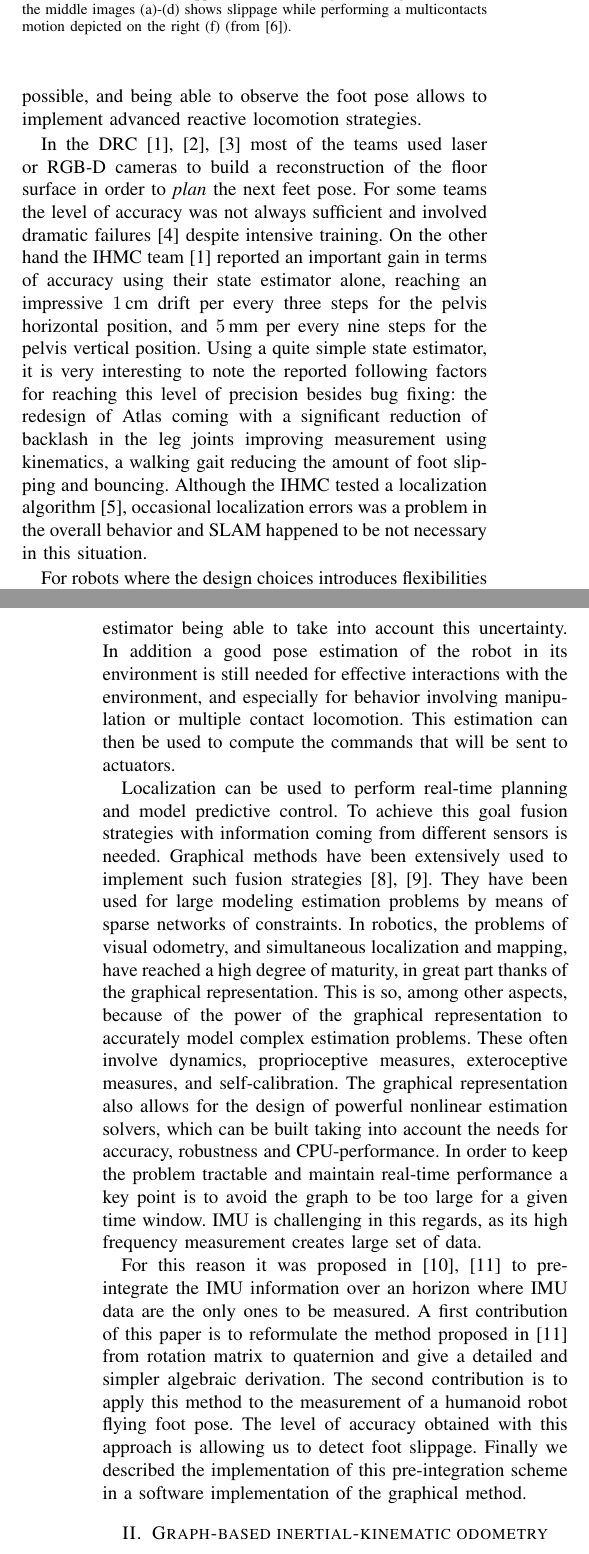
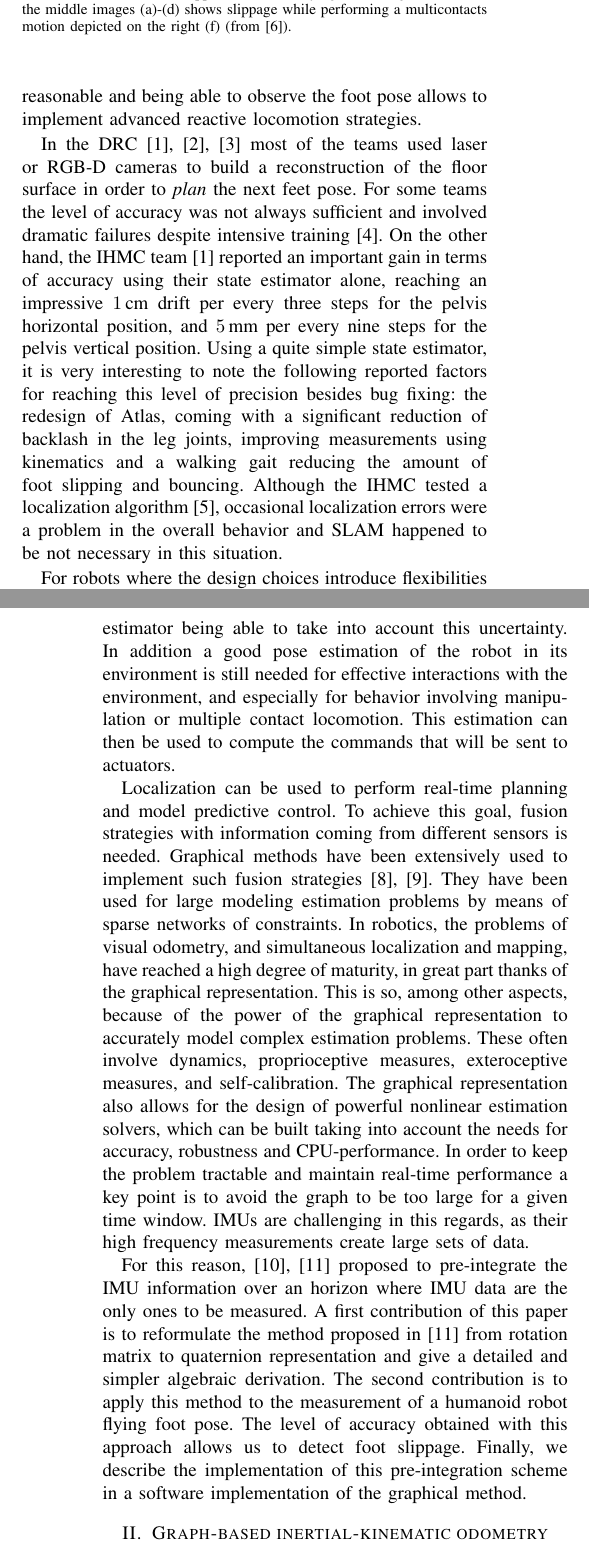
Before and after one commit to nmansard/humanoid-odomimu, a LaTeX paper (main.tex, which reads introduction.tex): two parts of the columns of pages 1 and 2 of 7, joined at a grey line, cut so that both start at the same text. Compiled offline with pdfLaTeX.

Commit message:
angel corrections

```diff
--- a/introduction.tex
+++ b/introduction.tex
@@ -7,19 +8,15 @@ The quality of this information is also known to be sensor specifications depend
 this dependency over time with loop closure strategies. However, other strategies are required to comply with the particularities of legged locomotion and physical interactions in unstructured environments.
 This is particularly necessary in outdoor or industrial applications with cluttered environment.
-In this case assuming flat floor is not always possible, and being able to observe the foot pose allows to implement advanced
-reactive locomotion strategies.
+In this case, assuming a flat floor is not always reasonable and being able to observe the foot pose allows to implement advanced reactive locomotion strategies.
 
 In the DRC \cite{Johnson:jof:2016,Marion:jof:2017,Karumanchi:jof:2017} most of the teams used laser or RGB-D cameras to build a reconstruction of the floor surface in order to \emph{plan}
-the next feet pose. For some teams the level of accuracy was not always sufficient and involved dramatic failures \cite{Kaneko:ichr:2015}
-despite intensive training.
-On the other hand the IHMC team \cite{Johnson:jof:2016} reported an important gain in terms of accuracy using their state estimator alone,
+the next feet pose. For some teams the level of accuracy was not always sufficient and involved dramatic failures despite intensive training \cite{Kaneko:ichr:2015}.
+On the other hand, the IHMC team \cite{Johnson:jof:2016} reported an important gain in terms of accuracy using their state estimator alone,
 reaching an impressive $1$\,cm drift per every three steps for the pelvis horizontal position,
-and $5$\,mm per every nine steps for the pelvis vertical position. Using a quite simple state estimator,
-it is very interesting to note the reported following factors for reaching this level of precision besides bug fixing:
-the redesign of Atlas coming with a significant reduction of backlash in the leg joints improving measurement
-using kinematics, a walking gait reducing the amount of foot slipping and bouncing.
-Although the IHMC tested a localization algorithm \cite{Pomerlau:ar:2013}, occasional localization errors was
-a problem in the overall behavior and SLAM happened to be not necessary in this situation.
+and $5$\,mm per every nine steps for the pelvis vertical position.
+Using a quite simple state estimator, it is very interesting to note the following reported factors for reaching this level of precision besides bug fixing:
+the redesign of Atlas, coming with a significant reduction of backlash in the leg joints, improving measurements using kinematics and a walking gait reducing the amount of foot slipping and bouncing.
+Although the IHMC tested a localization algorithm \cite{Pomerlau:ar:2013}, occasional localization errors were a problem in the overall behavior and SLAM happened to be not necessary in this situation.
 
 \begin{figure}
 \centering
@@ -31,8 +28,7 @@ a problem in the overall behavior and SLAM happened to be not necessary in this
 	\label{fig:cover}
 \end{figure}
 
-For robots where the design choices introduces flexibilities such as HRP-2 \cite{Nakaoka:iros:2007}, or backlashes,
-the system needs a state estimator being able to take into account this uncertainty.
+For robots where the design choices introduce flexibilities such as HRP-2 \cite{Nakaoka:iros:2007}, or backlashes, the system needs a state estimator being able to take into account this uncertainty.
 In addition a good pose estimation of the robot in its environment is still needed for effective interactions with the environment,
 and especially for behavior involving manipulation or multiple contact locomotion.
 This estimation can then be used to compute the commands that will be sent to actuators.
@@ -48,7 +44,7 @@ This estimation can then be used to compute the commands that will be sent to ac
 %=======
 
 Localization can be used to perform real-time planning and model predictive control.
-To achieve this goal fusion strategies with information coming from different sensors is needed.
+To achieve this goal, fusion strategies with information coming from different sensors is needed.
 Graphical methods have been extensively used to implement such fusion strategies \cite{Thrun:ijrr:2006,Kaess:itro:2008}.
 They have been used for large modeling estimation problems by means of sparse networks of constraints.
 In robotics, the problems of visual odometry, and simultaneous localization and mapping, have reached a high degree of maturity,
@@ -58,13 +54,13 @@ These often involve dynamics, proprioceptive measures, exteroceptive measures, a
 The graphical representation also allows for the design of powerful nonlinear estimation solvers, which can be built taking into account the needs for accuracy,
 robustness and CPU-performance.
 In order to keep the problem tractable and maintain real-time performance a key point is to avoid the graph to be too large for a given time window.
-IMU is challenging in this regards, as its high frequency measurement creates large set of data.
+IMUs are challenging in this regards, as their high frequency measurements create large sets of data.
 
-For this reason it was proposed in \cite{LUPTON-09,forster2015imu} to pre-integrate the IMU information over an horizon where IMU data are the only
+For this reason, \cite{LUPTON-09,forster2015imu} proposed to pre-integrate the IMU information over an horizon where IMU data are the only
 ones to be measured.
-A first contribution of this paper is to reformulate the method proposed in \cite{forster2015imu} from rotation matrix to quaternion
+A first contribution of this paper is to reformulate the method proposed in \cite{forster2015imu} from rotation matrix to quaternion representation
 and give a detailed and simpler algebraic derivation.
 The second contribution is to apply this method to the measurement of a humanoid robot flying foot pose.
-The level of accuracy obtained with this approach is allowing us to detect foot slippage.
-Finally we described the implementation of this pre-integration scheme in a software implementation of the graphical method.
+The level of accuracy obtained with this approach allows us to detect foot slippage.
+Finally, we describe the implementation of this pre-integration scheme in a software implementation of the graphical method.
 %>>>>>>> 8a2771fa9c6aae6c3980ef5238504b80af3260c9
```
Also changed, not shown: imu.tex (+4 -2 lines), introduction.tex (5 more changed lines).
